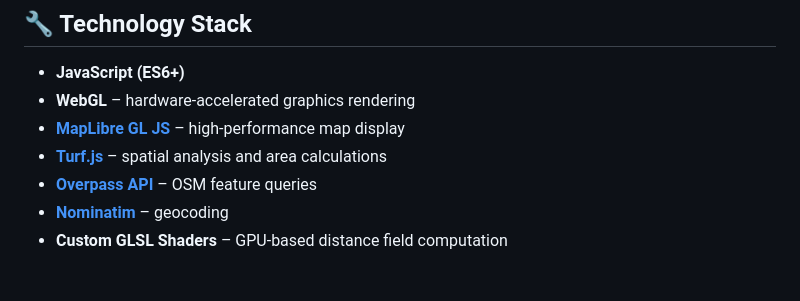
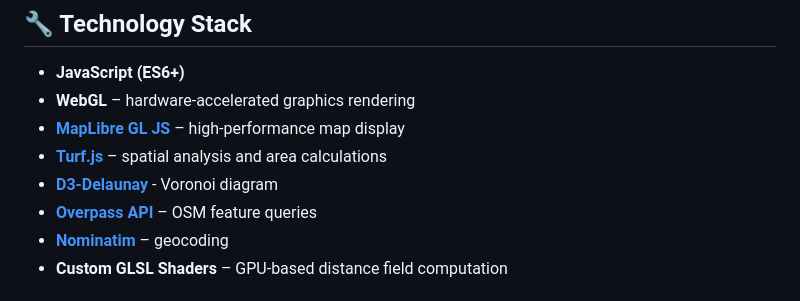
Before and after one commit to liotier/Geogizmos, a Markdown page: Isosmfar/README.md, the part around the change. Drawn GitHub-style.

```diff
--- a/Isosmfar/README.md
+++ b/Isosmfar/README.md
@@ -74,6 +74,7 @@ Isosmfar showcases several sophisticated web development techniques:
 - **WebGL** – hardware-accelerated graphics rendering
 - **[MapLibre GL JS](https://maplibre.org/)** – high-performance map display
 - **[Turf.js](https://turfjs.org/)** – spatial analysis and area calculations
+- **[D3-Delaunay](https://d3js.org/d3-delaunay/voronoi)** - Voronoi diagram
 - **[Overpass API](https://overpass-api.de/)** – OSM feature queries
 - **[Nominatim](https://nominatim.org/)** – geocoding
 - **Custom GLSL Shaders** – GPU-based distance field computation
```
